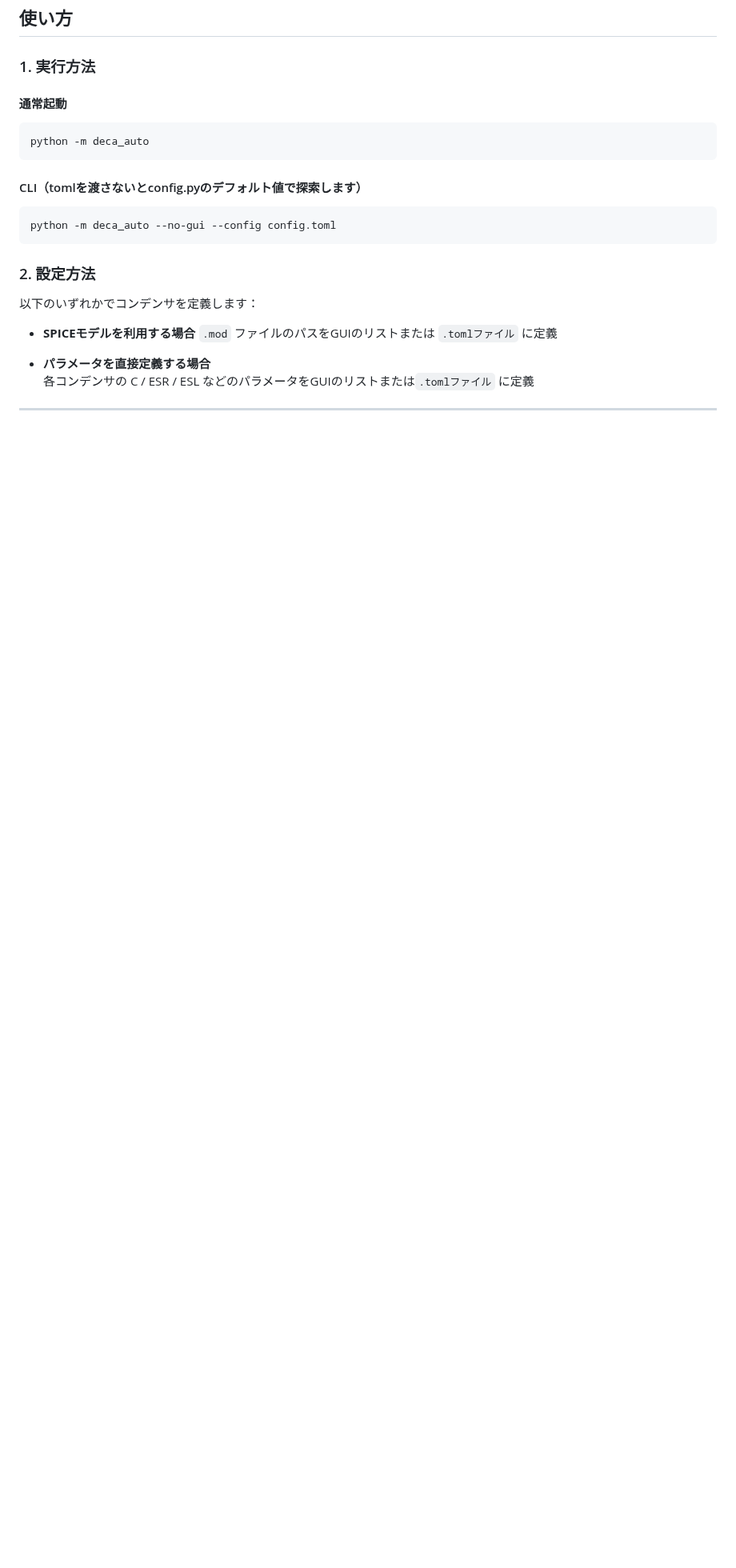
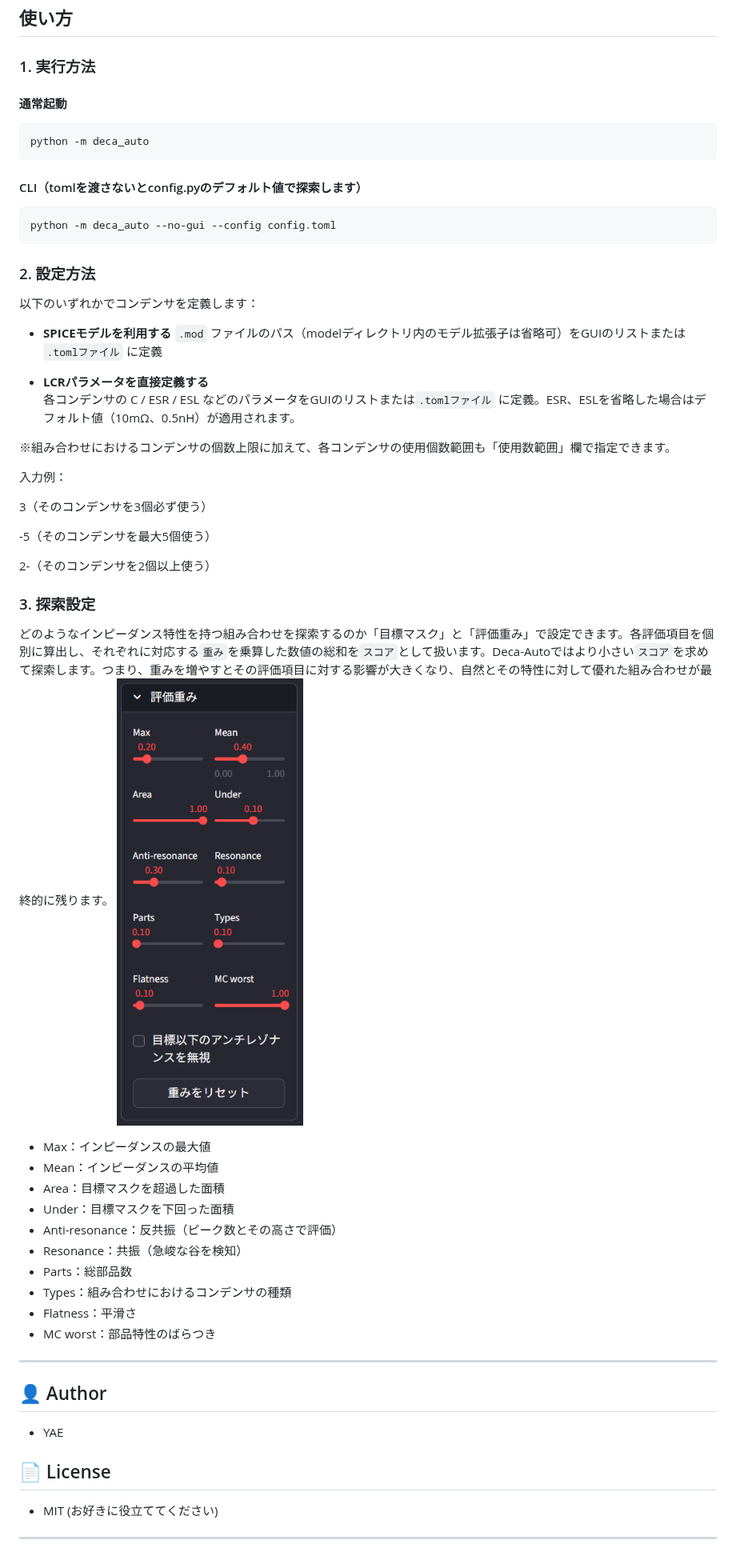
Before and after one commit to YAEemf/deca_auto_gui, a Markdown page: README.md, the part around one of its changes. Shown at 80% size. Drawn GitHub-style; pictures changed too: Weights.png (added); blank space fills up the shorter version.

Commit message:
使い方更新

```diff
--- a/README.md
+++ b/README.md
@@ -41,9 +32,42 @@ python -m deca_auto --no-gui --config config.toml
 ### 2. 設定方法
 以下のいずれかでコンデンサを定義します：
 
-- **SPICEモデルを利用する場合**
-  `.mod` ファイルのパスをGUIのリストまたは `.tomlファイル` に定義
+- **SPICEモデルを利用する**
+  `.mod` ファイルのパス（modelディレクトリ内のモデル拡張子は省略可）をGUIのリストまたは `.tomlファイル` に定義
 
-- **パラメータを直接定義する場合**
-  各コンデンサの C / ESR / ESL などのパラメータをGUIのリストまたは`.tomlファイル` に定義
+- **LCRパラメータを直接定義する**
+  各コンデンサの C / ESR / ESL などのパラメータをGUIのリストまたは`.tomlファイル` に定義。ESR、ESLを省略した場合はデフォルト値（10mΩ、0.5nH）が適用されます。
+
+※組み合わせにおけるコンデンサの個数上限に加えて、各コンデンサの使用個数範囲も「使用数範囲」欄で指定できます。
+
+入力例：
+
+3（そのコンデンサを3個必ず使う）
+
+-5（そのコンデンサを最大5個使う）
+
+2-（そのコンデンサを2個以上使う）
+
+
+### 3. 探索設定
+どのようなインピーダンス特性を持つ組み合わせを探索するのか「目標マスク」と「評価重み」で設定できます。各評価項目を個別に算出し、それぞれに対応する`重み`を乗算した数値の総和を`スコア`として扱います。Deca-Autoではより小さい`スコア`を求めて探索します。つまり、重みを増やすとその評価項目に対する影響が大きくなり、自然とその特性に対して優れた組み合わせが最終的に残ります。
+![""](Weights.png)
+- Max：インピーダンスの最大値
+- Mean：インピーダンスの平均値
+- Area：目標マスクを超過した面積
+- Under：目標マスクを下回った面積
+- Anti-resonance：反共振（ピーク数とその高さで評価）
+- Resonance：共振（急峻な谷を検知）
+- Parts：総部品数
+- Types：組み合わせにおけるコンデンサの種類
+- Flatness：平滑さ
+- MC worst：部品特性のばらつき
+
 ---
+
+## 👤 Author
+- YAE
+
+## 📄 License
+- MIT (お好きに役立ててください)
+---
```
Also changed, not shown: other parts of README.md (+3 -12 lines), PDN.jpg (renamed from model/PDN.jpg), Screenshot_main.png (renamed from model/Screenshot_main.png).
